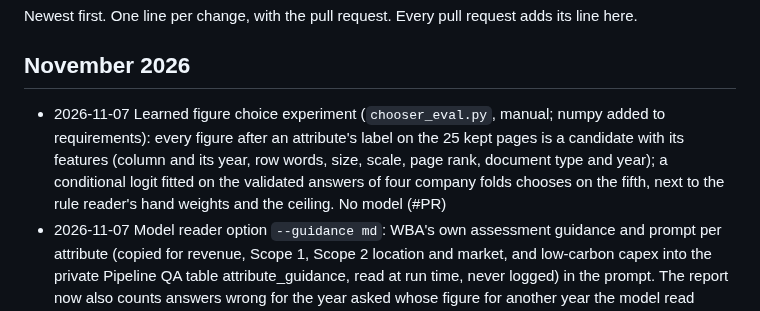
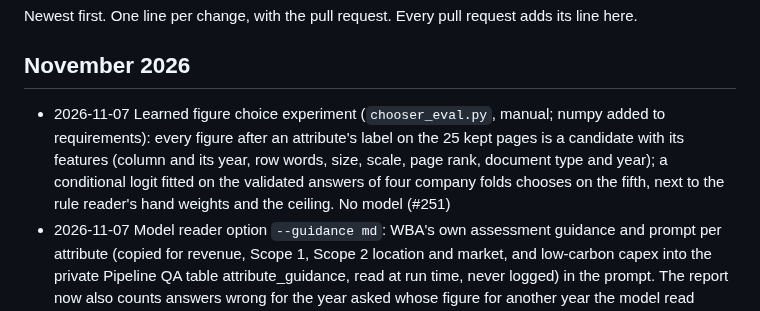
Before and after one commit to led2192/wba-link-monitor, a Markdown page: docs/CHANGELOG.md, the part around the change. Drawn GitHub-style.

Commit message:
Changelog: PR number
Co-Authored-By: Claude Opus 5.5 <noreply@anthropic.com>
Claude-Session: https://claude.ai/code/session_01FtoGaTiEddbS5DwvCG511y

```diff
--- a/docs/CHANGELOG.md
+++ b/docs/CHANGELOG.md
@@ -3,7 +3,7 @@
 Newest first. One line per change, with the pull request. Every pull request adds its line here.
 
 ## November 2026
-- 2026-11-07 Learned figure choice experiment (`chooser_eval.py`, manual; numpy added to requirements): every figure after an attribute's label on the 25 kept pages is a candidate with its features (column and its year, row words, size, scale, page rank, document type and year); a conditional logit fitted on the validated answers of four company folds chooses on the fifth, next to the rule reader's hand weights and the ceiling. No model (#PR)
+- 2026-11-07 Learned figure choice experiment (`chooser_eval.py`, manual; numpy added to requirements): every figure after an attribute's label on the 25 kept pages is a candidate with its features (column and its year, row words, size, scale, page rank, document type and year); a conditional logit fitted on the validated answers of four company folds chooses on the fifth, next to the rule reader's hand weights and the ceiling. No model (#251)
 - 2026-11-07 Model reader option `--guidance md`: WBA's own assessment guidance and prompt per attribute (copied for revenue, Scope 1, Scope 2 location and market, and low-carbon capex into the private Pipeline QA table attribute_guidance, read at run time, never logged) in the prompt. The report now also counts answers wrong for the year asked whose figure for another year the model read equals the analyst's (the guidance says capex is collected for the year after the reporting year) (#250)
 - 2026-11-06 Decisions recorded: the learned choice rules as a check only (market-based Scope 2 9 points worse) and Docling tables (below today on five of six attributes, 7.6 s a page) were measured and not adopted (#249)
 - 2026-11-06 `--guidance check`: the learned choice rules only drop a figure printed on an avoided line, with today's prompt. The rules in the prompt (`learned`, runs 42232831358 and 42232836705, same 390 answers) made the reader decline market-based Scope 2 (proposals 68% to 52%, right 58% to 42%) and do not qualify (#248)
```
